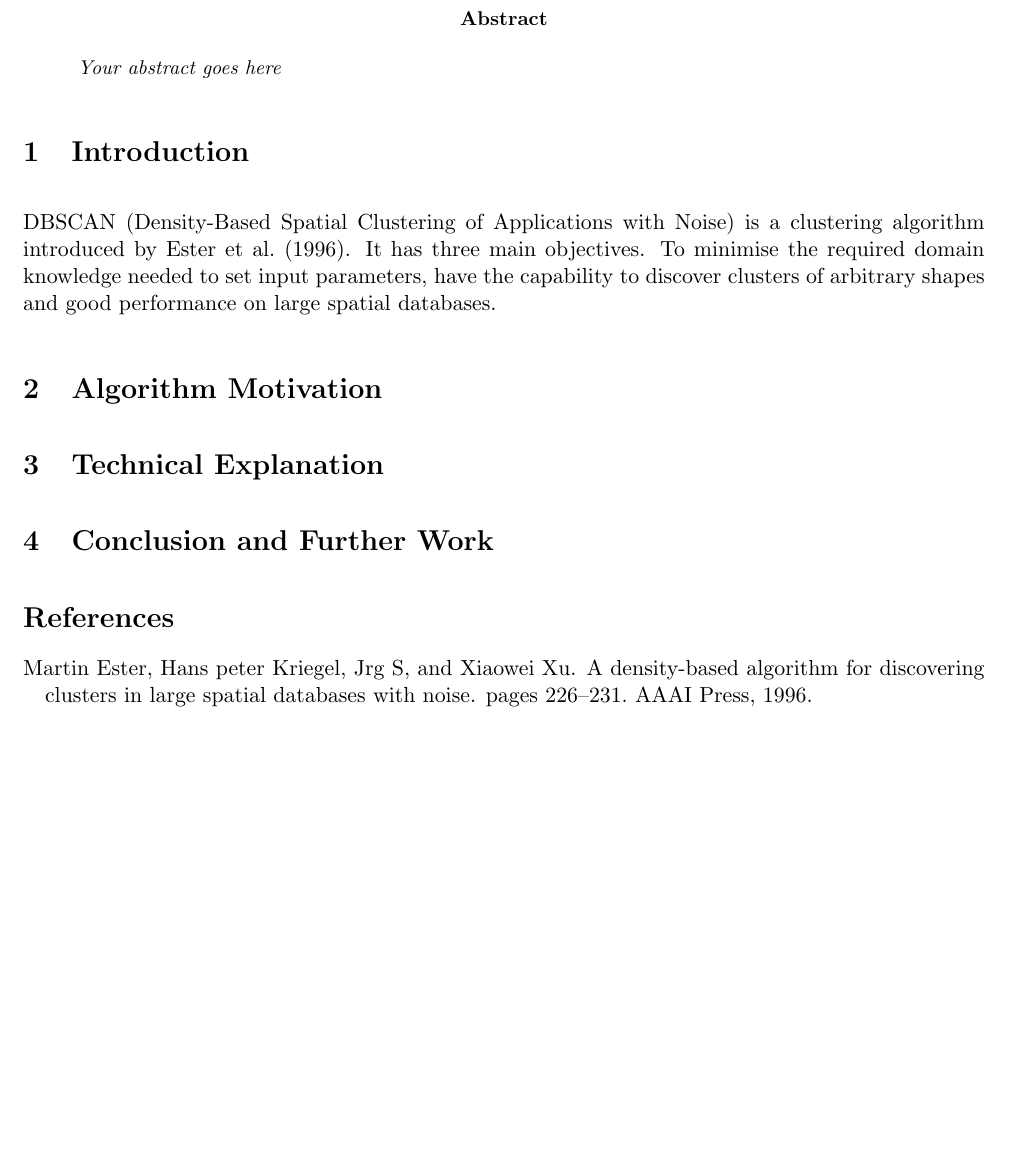
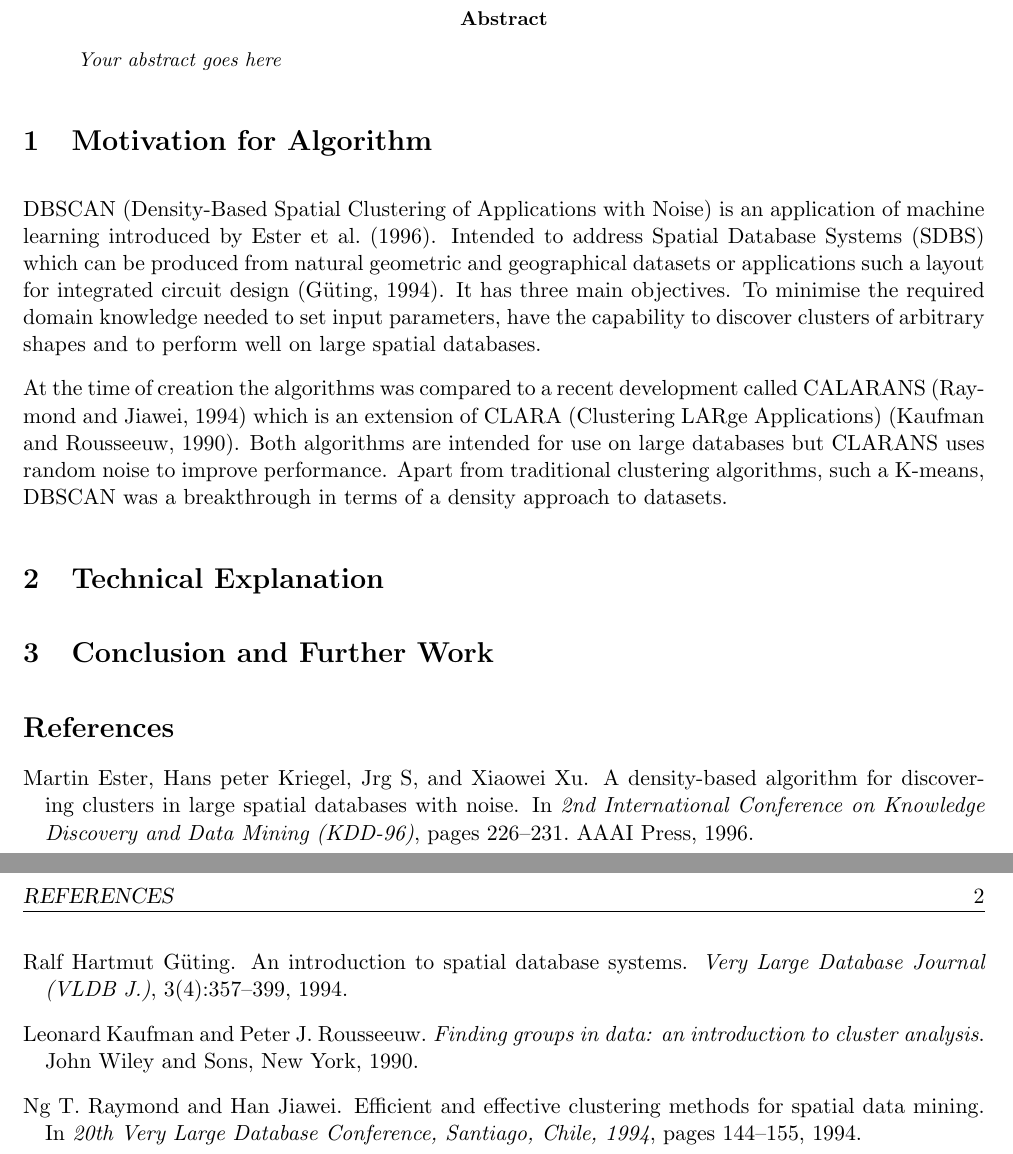
Before and after one commit to ashleyjr/MachineLearning, a LaTeX document (Cwk1/Report/report.tex, which reads Cwk1/Report/references.bib): part of the page before the commit and two parts of pages 1 and 2 of 2 after it, the two joined at a grey line, cut so that both start at the same text, the shorter picture padded with empty space. The pictures show the PDF file Cwk1/Report/report.pdf that the author committed with the source.

Commit message:
more refs

```diff
--- a/Cwk1/Report/references.bib
+++ b/Cwk1/Report/references.bib
@@ -2,7 +2,16 @@
     author = {Martin Ester and Hans-peter Kriegel and Jörg S and Xiaowei Xu},
     title = {A density-based algorithm for discovering clusters in large spatial databases with noise},
-    booktitle = {},
+    booktitle = {2nd International Conference on Knowledge Discovery and Data Mining (KDD-96)},
     year = {1996},
     pages = {226--231},
     publisher = {AAAI Press}
 }
+
+@article{guting94sdbs,
+  author    = {Ralf Hartmut G{\"u}ting},
+  title     = {An Introduction to Spatial Database Systems},
+  journal   = {Very Large Database Journal (VLDB J.)},
+  volume    = {3},
+  number    = {4},
+  year      = {1994},
+  pages     = {357-399},
@@ -8,0 +25,15 @@
+  author = {Leonard Kaufman and Peter J. Rousseeuw},
+  keywords = {CCP JRR,},
+  publisher = {John Wiley and Sons},
+  title = {Finding groups in data: an introduction to cluster analysis},
+  year = 1990
+}
+
+
+@INPROCEEDINGS{ng94clarans,
+    author = {Ng T. Raymond and Han Jiawei},
+    title = {Efficient and Effective Clustering Methods for Spatial Data Mining},
+    booktitle = {20th Very Large Database Conference, Santiago, Chile, 1994},
+    year = {1994},
+    pages = {144--155}
+}
--- a/Cwk1/Report/report.tex
+++ b/Cwk1/Report/report.tex
@@ -35,14 +35,16 @@ Your abstract goes here
 \mainmatter
 
 
-\section{Introduction}
+\section{Motivation for Algorithm}
 
-DBSCAN (Density-Based Spatial Clustering of Applications with Noise) is an application of machine learning introduced by~\cite{Ester96adensity-based}.
+DBSCAN (Density-Based Spatial Clustering of Applications with Noise) is an application of machine learning introduced by~\cite{ester96dbscan}.
+Intended to address Spatial Database Systems (SDBS) which can be produced from natural geometric and geographical datasets or applications such a layout for integrated circuit design~\citep{guting94sdbs}.
 It has three main objectives.
 To minimise the required domain knowledge needed to set input parameters, have the capability to discover clusters of arbitrary shapes and to perform well on large spatial databases.
 
-\section{Algorithm Motivation}
-
+At the time of creation the algorithms was compared to a recent development called CALARANS~\citep{ng94clarans} which is an extension of CLARA (Clustering LARge Applications)~\citep{kaufman90clara}.
+Both algorithms are intended for use on large databases but CLARANS uses random noise to improve performance.
+Apart from traditional clustering algorithms, such a K-means, DBSCAN was a breakthrough in terms of a density approach to datasets.
 
 \section{Technical Explanation}
 
```
Also changed, not shown: Cwk1/Report/report.pdf, Cwk1/Report/references.bib (9 more changed lines), 1 other file.
